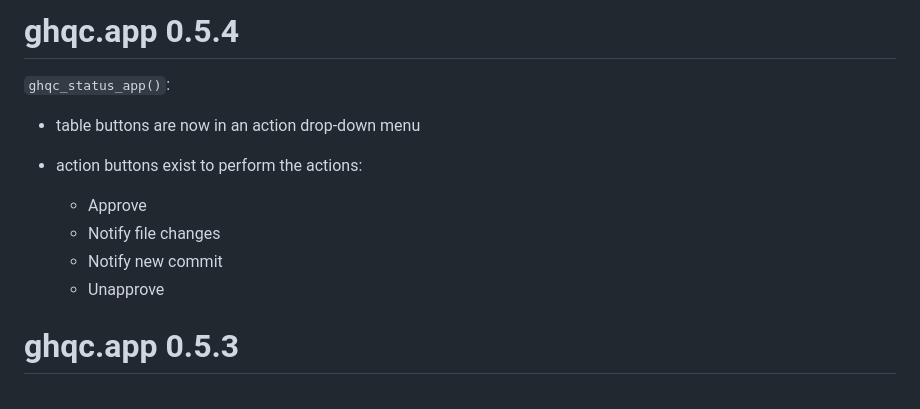
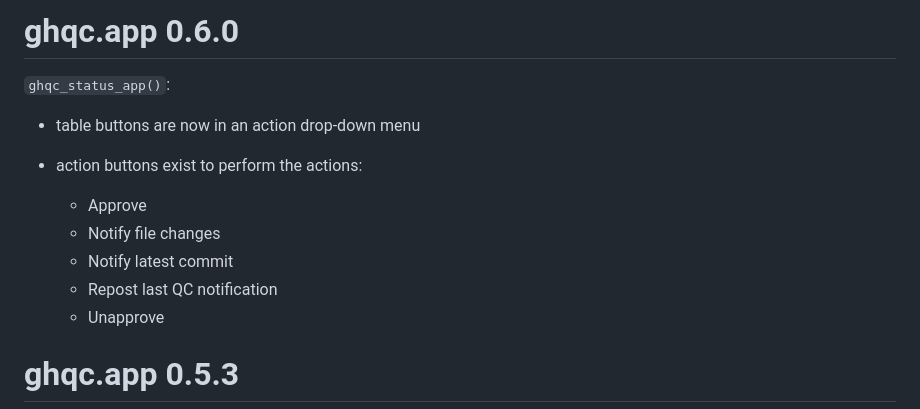
Before and after one commit to A2-ai/ghqc.app, a Markdown page: NEWS.md, the part around the change. Drawn GitHub-style.

Commit message:
updates news.mdand version

```diff
--- a/NEWS.md
+++ b/NEWS.md
@@ -1,4 +1,4 @@
-# ghqc.app 0.5.4
+# ghqc.app 0.6.0
 
 `ghqc_status_app()`:
 
@@ -7,7 +7,8 @@
 
     - Approve
     - Notify file changes
-    - Notify new commit
+    - Notify latest commit
+    - Repost last QC notification
     - Unapprove
 
 # ghqc.app 0.5.3
```
